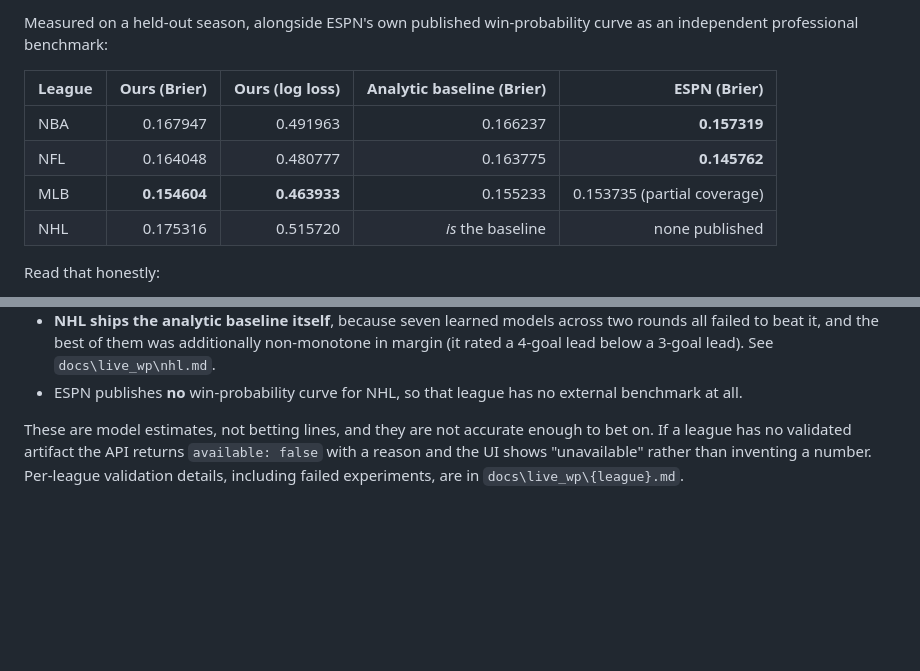
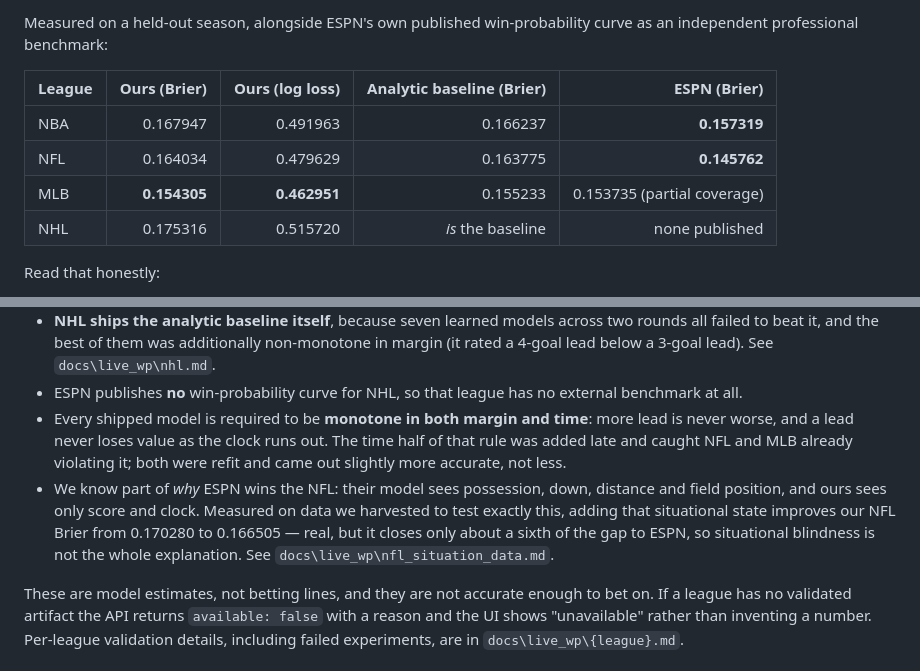
Before and after one commit to EcSky19/NHL_Analyst, a Markdown page: README.md, 2 parts joined by grey strips. GitHub-like rendering; blank space fills up the shorter version.

Commit message:
Update the live win probability results table for the refit NFL and MLB models
Also records what we now know about the NFL gap to ESPN: situational
state helps measurably but explains only a fraction of it.

Co-authored-by: Copilot <223556219+Copilot@users.noreply.github.com>
Copilot-Session: c50f91cd-a79f-4e79-9e16-07eaf0339ff2

```diff
--- a/README.md
+++ b/README.md
@@ -195,8 +195,8 @@ Measured on a held-out season, alongside ESPN's own published win-probability cu
 | League | Ours (Brier) | Ours (log loss) | Analytic baseline (Brier) | ESPN (Brier) |
 | --- | ---: | ---: | ---: | ---: |
 | NBA | 0.167947 | 0.491963 | 0.166237 | **0.157319** |
-| NFL | 0.164048 | 0.480777 | 0.163775 | **0.145762** |
-| MLB | **0.154604** | **0.463933** | 0.155233 | 0.153735 (partial coverage) |
+| NFL | 0.164034 | 0.479629 | 0.163775 | **0.145762** |
+| MLB | **0.154305** | **0.462951** | 0.155233 | 0.153735 (partial coverage) |
 | NHL | 0.175316 | 0.515720 | *is* the baseline | none published |
 
 Read that honestly:
@@ -206,6 +206,8 @@ Read that honestly:
 - Our NBA and NFL models beat the two-parameter analytic baseline on log loss and calibration but **lose to it on Brier** — a genuinely mixed result, not a win.
 - **NHL ships the analytic baseline itself**, because seven learned models across two rounds all failed to beat it, and the best of them was additionally non-monotone in margin (it rated a 4-goal lead below a 3-goal lead). See `docs\live_wp\nhl.md`.
 - ESPN publishes **no** win-probability curve for NHL, so that league has no external benchmark at all.
+- Every shipped model is required to be **monotone in both margin and time**: more lead is never worse, and a lead never loses value as the clock runs out. The time half of that rule was added late and caught NFL and MLB already violating it; both were refit and came out slightly more accurate, not less.
+- We know part of *why* ESPN wins the NFL: their model sees possession, down, distance and field position, and ours sees only score and clock. Measured on data we harvested to test exactly this, adding that situational state improves our NFL Brier from 0.170280 to 0.166505 — real, but it closes only about a sixth of the gap to ESPN, so situational blindness is not the whole explanation. See `docs\live_wp\nfl_situation_data.md`.
 
 These are model estimates, not betting lines, and they are not accurate enough to bet on. If a league has no validated artifact the API returns `available: false` with a reason and the UI shows "unavailable" rather than inventing a number. Per-league validation details, including failed experiments, are in `docs\live_wp\{league}.md`.
 
```
